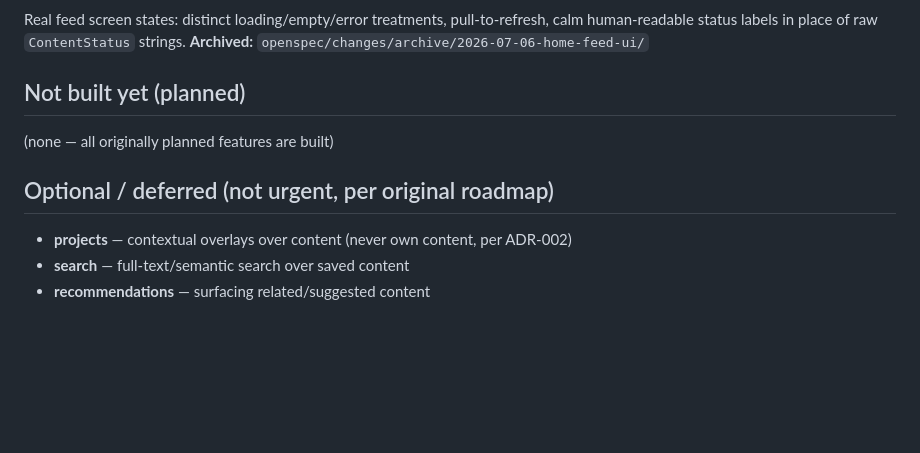
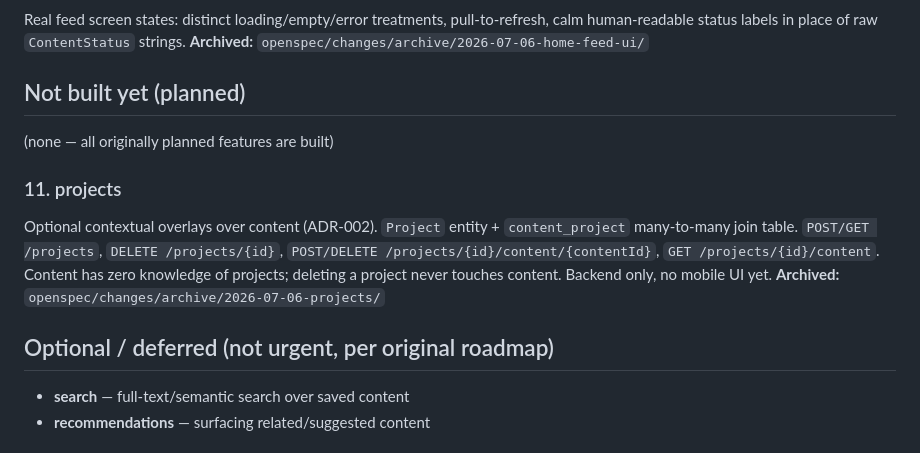
Before and after one commit to ExPl0iT-29/ohara, a Markdown page: FEATURES.md, the part around the change. Rendered like a GitHub page; blank space fills up the shorter version.

Commit message:
Update FEATURES.md: projects now built

```diff
--- a/FEATURES.md
+++ b/FEATURES.md
@@ -47,9 +47,12 @@ Real feed screen states: distinct loading/empty/error treatments, pull-to-refres
 
 (none — all originally planned features are built)
 
+### 11. projects
+Optional contextual overlays over content (ADR-002). `Project` entity + `content_project` many-to-many join table. `POST/GET /projects`, `DELETE /projects/{id}`, `POST/DELETE /projects/{id}/content/{contentId}`, `GET /projects/{id}/content`. Content has zero knowledge of projects; deleting a project never touches content. Backend only, no mobile UI yet.
+**Archived:** `openspec/changes/archive/2026-07-06-projects/`
+
 ## Optional / deferred (not urgent, per original roadmap)
 
-- **projects** — contextual overlays over content (never own content, per ADR-002)
 - **search** — full-text/semantic search over saved content
 - **recommendations** — surfacing related/suggested content
 
```
